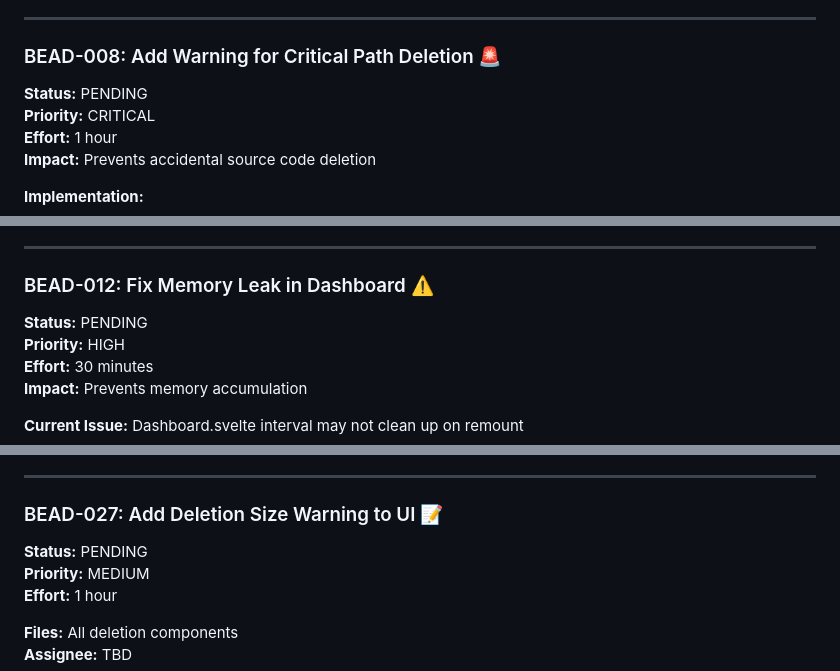
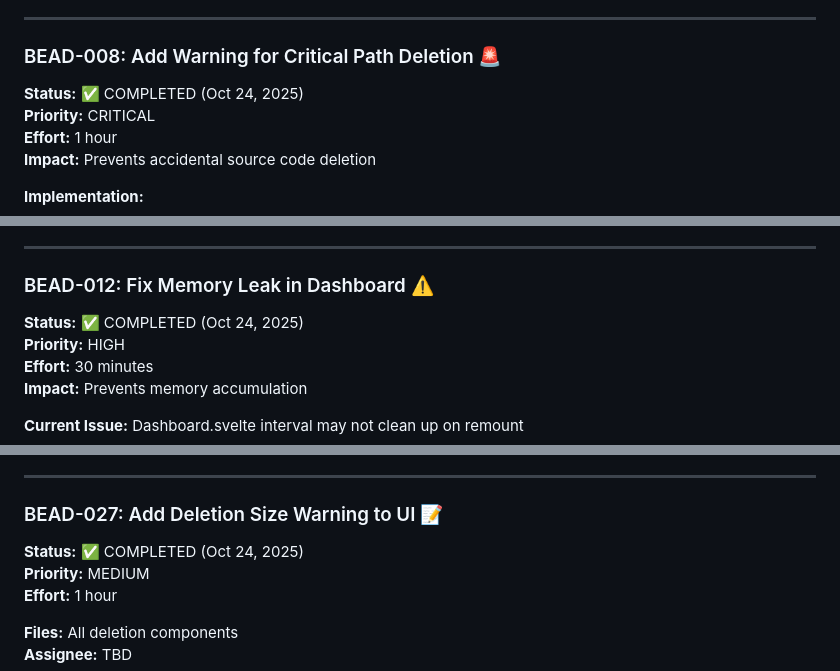
Before and after one commit to fglogan/disk-scanner, a Markdown page: docs/BEADS_ISSUE_TRACKER.md, 3 parts joined by grey strips. Rendered like a GitHub page.

```diff
--- a/docs/BEADS_ISSUE_TRACKER.md
+++ b/docs/BEADS_ISSUE_TRACKER.md
@@ -301,7 +301,7 @@ fn validate_deletion_request(req: &CleanupReq) -> Result<(), String> {
 ---
 
 ### BEAD-008: Add Warning for Critical Path Deletion 🚨
-**Status:** PENDING
+**Status:** ✅ COMPLETED (Oct 24, 2025)
 **Priority:** CRITICAL
 **Effort:** 1 hour
 **Impact:** Prevents accidental source code deletion
@@ -380,7 +380,7 @@ if (Array.from($selectedPaths).some(isCriticalPath)) {
 ---
 
 ### BEAD-012: Fix Memory Leak in Dashboard ⚠️
-**Status:** PENDING
+**Status:** ✅ COMPLETED (Oct 24, 2025)
 **Priority:** HIGH
 **Effort:** 30 minutes
 **Impact:** Prevents memory accumulation
@@ -567,7 +567,7 @@ src-tauri/src/
 ---
 
 ### BEAD-027: Add Deletion Size Warning to UI 📝
-**Status:** PENDING
+**Status:** ✅ COMPLETED (Oct 24, 2025)
 **Priority:** MEDIUM
 **Effort:** 1 hour
 
```
Also changed, not shown: other parts of docs/BEADS_ISSUE_TRACKER.md (+12 -10 lines).
